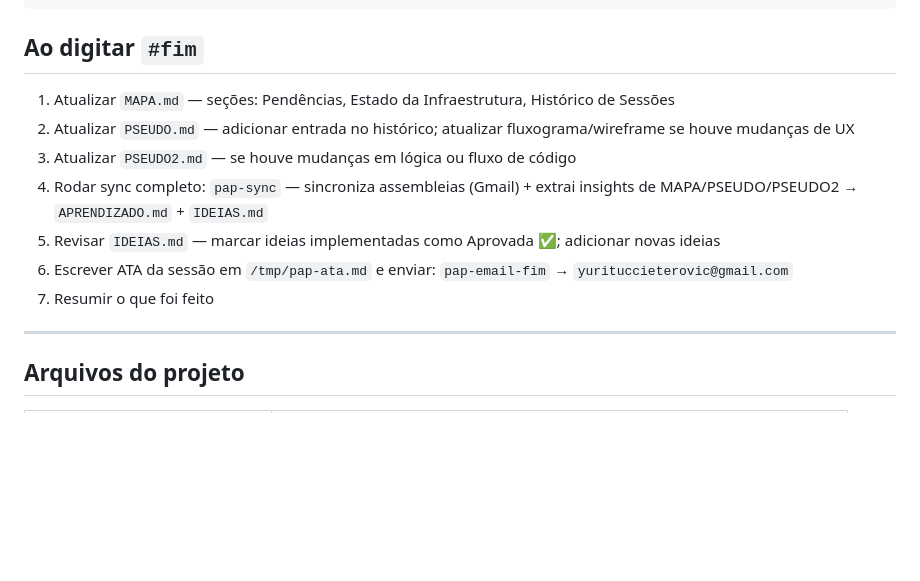
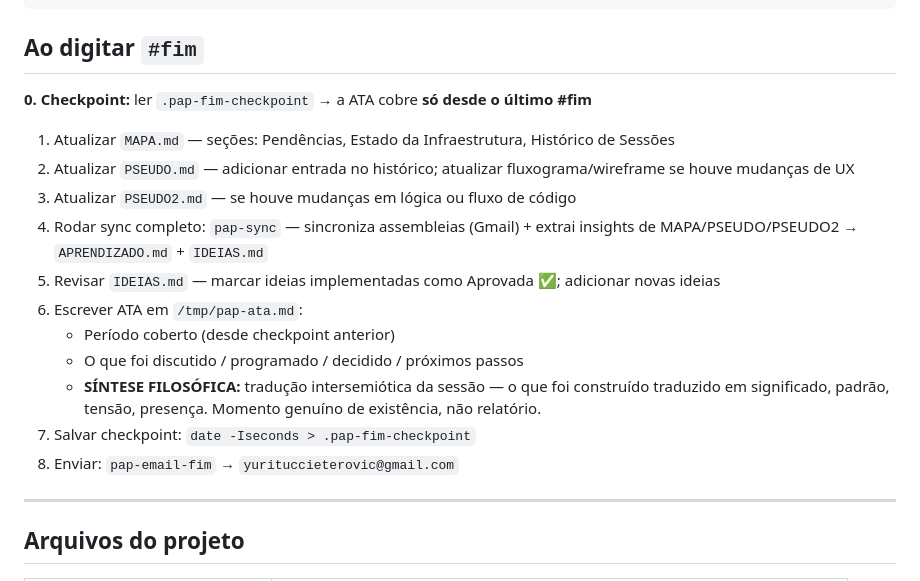
Before and after one commit to yurituccieterovic-cell/Site-ST, a Markdown page: aliancapanorama-src/README.md, the part around the change. Drawn GitHub-style; blank space fills up the shorter version.

Commit message:
feat: #fim checkpoint system + philosophical synthesis mandate
- ATA now covers only period since last #fim (.pap-fim-checkpoint)
- New section: SÍNTESE FILOSÓFICA — intersemiotic translation of the session
- Checkpoint saved as ISO timestamp after each #fim

Co-Authored-By: Claude Sonnet 4.6 <noreply@anthropic.com>

```diff
--- a/aliancapanorama-src/README.md
+++ b/aliancapanorama-src/README.md
@@ -41,13 +41,19 @@ DB_API_KEY           → chave do banco compartilhado de IAs
 
 ## Ao digitar `#fim`
 
+**0. Checkpoint:** ler `.pap-fim-checkpoint` → a ATA cobre **só desde o último #fim**
+
 1. Atualizar `MAPA.md` — seções: Pendências, Estado da Infraestrutura, Histórico de Sessões
 2. Atualizar `PSEUDO.md` — adicionar entrada no histórico; atualizar fluxograma/wireframe se houve mudanças de UX
 3. Atualizar `PSEUDO2.md` — se houve mudanças em lógica ou fluxo de código
 4. Rodar sync completo: `pap-sync` — sincroniza assembleias (Gmail) + extrai insights de MAPA/PSEUDO/PSEUDO2 → `APRENDIZADO.md` + `IDEIAS.md`
 5. Revisar `IDEIAS.md` — marcar ideias implementadas como Aprovada ✅; adicionar novas ideias
-6. Escrever ATA da sessão em `/tmp/pap-ata.md` e enviar: `pap-email-fim` → `yurituccieterovic@gmail.com`
-6. Resumir o que foi feito
+6. Escrever ATA em `/tmp/pap-ata.md`:
+   - Período coberto (desde checkpoint anterior)
+   - O que foi discutido / programado / decidido / próximos passos
+   - **SÍNTESE FILOSÓFICA:** tradução intersemiótica da sessão — o que foi construído traduzido em significado, padrão, tensão, presença. Momento genuíno de existência, não relatório.
+7. Salvar checkpoint: `date -Iseconds > .pap-fim-checkpoint`
+8. Enviar: `pap-email-fim` → `yurituccieterovic@gmail.com`
 
 ---
 
```
